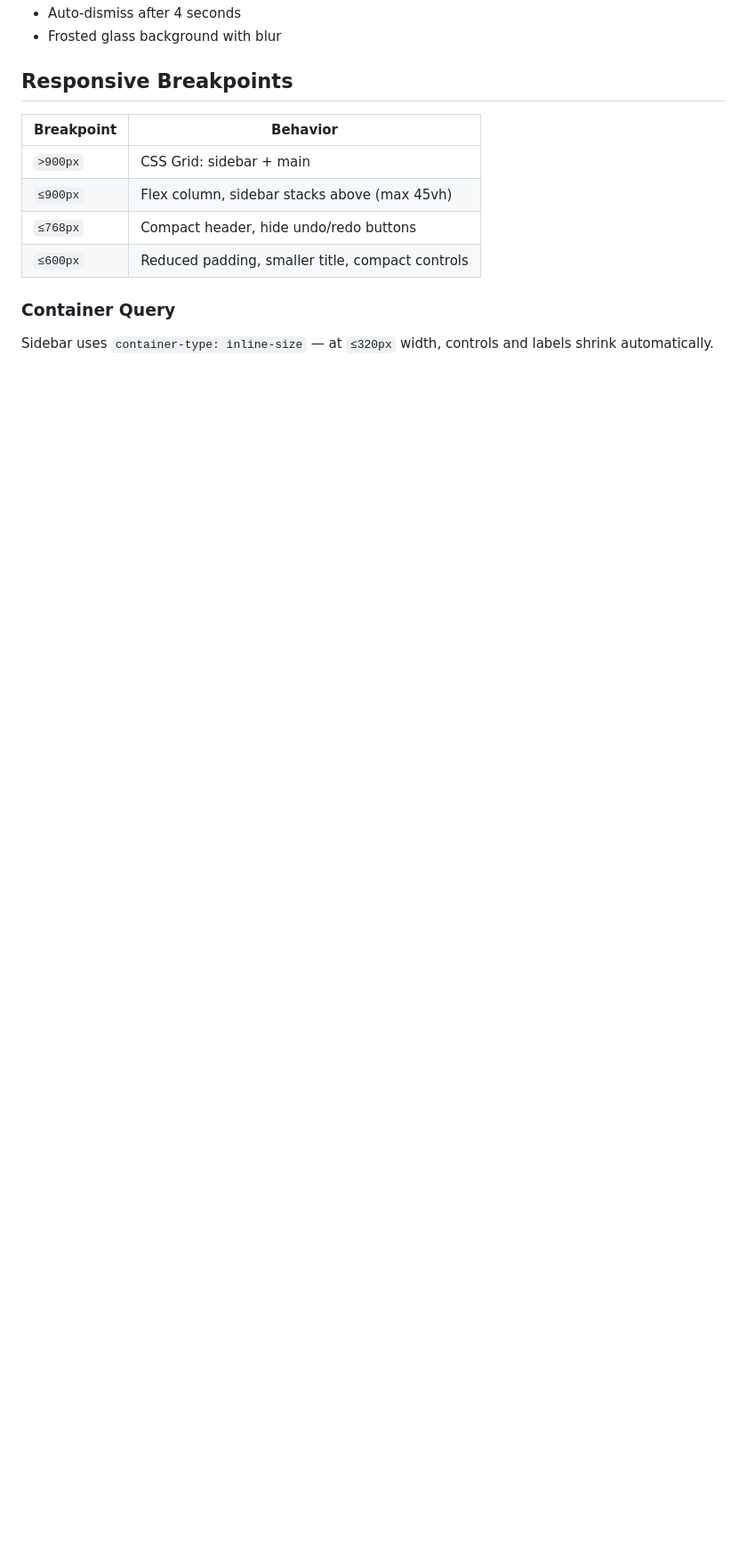
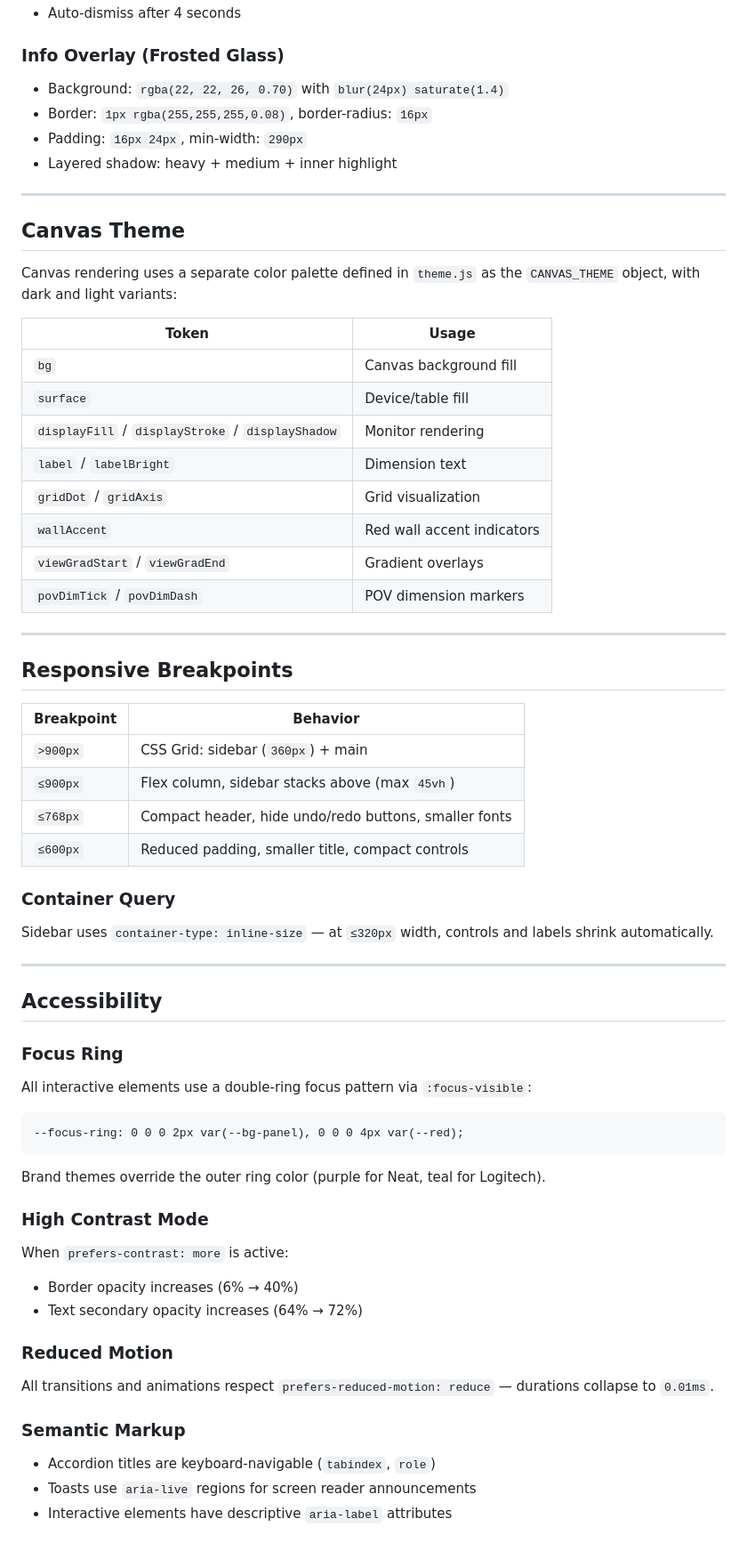
Before and after one commit to thomasdanielewski/av-design-tools, a Markdown page: design-system.md, the part around one of its changes. Shown at 89% size. Rendered like a GitHub page; blank space fills up the shorter version.

````diff
--- a/design-system.md
+++ b/design-system.md
@@ -121,14 +223,62 @@ All animations respect `prefers-reduced-motion: reduce` — durations collapse t
 - Auto-dismiss after 4 seconds
-- Frosted glass background with blur
+
+### Info Overlay (Frosted Glass)
+- Background: `rgba(22, 22, 26, 0.70)` with `blur(24px) saturate(1.4)`
+- Border: `1px rgba(255,255,255,0.08)`, border-radius: `16px`
+- Padding: `16px 24px`, min-width: `290px`
+- Layered shadow: heavy + medium + inner highlight
+
+---
+
+## Canvas Theme
+
+Canvas rendering uses a separate color palette defined in `theme.js` as the `CANVAS_THEME` object, with dark and light variants:
+
+| Token | Usage |
+|-------|-------|
+| `bg` | Canvas background fill |
+| `surface` | Device/table fill |
+| `displayFill` / `displayStroke` / `displayShadow` | Monitor rendering |
+| `label` / `labelBright` | Dimension text |
+| `gridDot` / `gridAxis` | Grid visualization |
+| `wallAccent` | Red wall accent indicators |
+| `viewGradStart` / `viewGradEnd` | Gradient overlays |
+| `povDimTick` / `povDimDash` | POV dimension markers |
+
+---
 
 ## Responsive Breakpoints
 
 | Breakpoint | Behavior |
 |------------|----------|
-| `>900px` | CSS Grid: sidebar + main |
-| `≤900px` | Flex column, sidebar stacks above (max 45vh) |
-| `≤768px` | Compact header, hide undo/redo buttons |
+| `>900px` | CSS Grid: sidebar (`360px`) + main |
+| `≤900px` | Flex column, sidebar stacks above (max `45vh`) |
+| `≤768px` | Compact header, hide undo/redo buttons, smaller fonts |
 | `≤600px` | Reduced padding, smaller title, compact controls |
 
 ### Container Query
 Sidebar uses `container-type: inline-size` — at `≤320px` width, controls and labels shrink automatically.
+
+---
+
+## Accessibility
+
+### Focus Ring
+All interactive elements use a double-ring focus pattern via `:focus-visible`:
+```
+--focus-ring: 0 0 0 2px var(--bg-panel), 0 0 0 4px var(--red);
+```
+Brand themes override the outer ring color (purple for Neat, teal for Logitech).
+
+### High Contrast Mode
+When `prefers-contrast: more` is active:
+- Border opacity increases (6% → 40%)
+- Text secondary opacity increases (64% → 72%)
+
+### Reduced Motion
+All transitions and animations respect `prefers-reduced-motion: reduce` — durations collapse to `0.01ms`.
+
+### Semantic Markup
+- Accordion titles are keyboard-navigable (`tabindex`, `role`)
+- Toasts use `aria-live` regions for screen reader announcements
+- Interactive elements have descriptive `aria-label` attributes
````
Also changed, not shown: other parts of design-system.md (+131 -29 lines).
